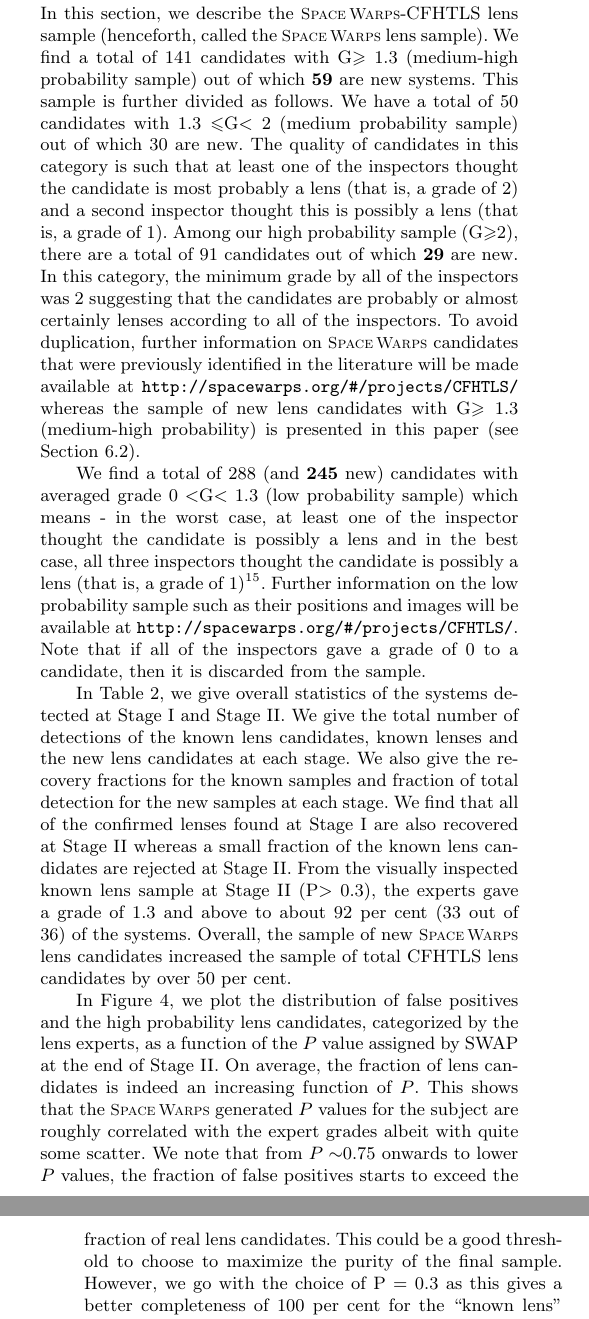
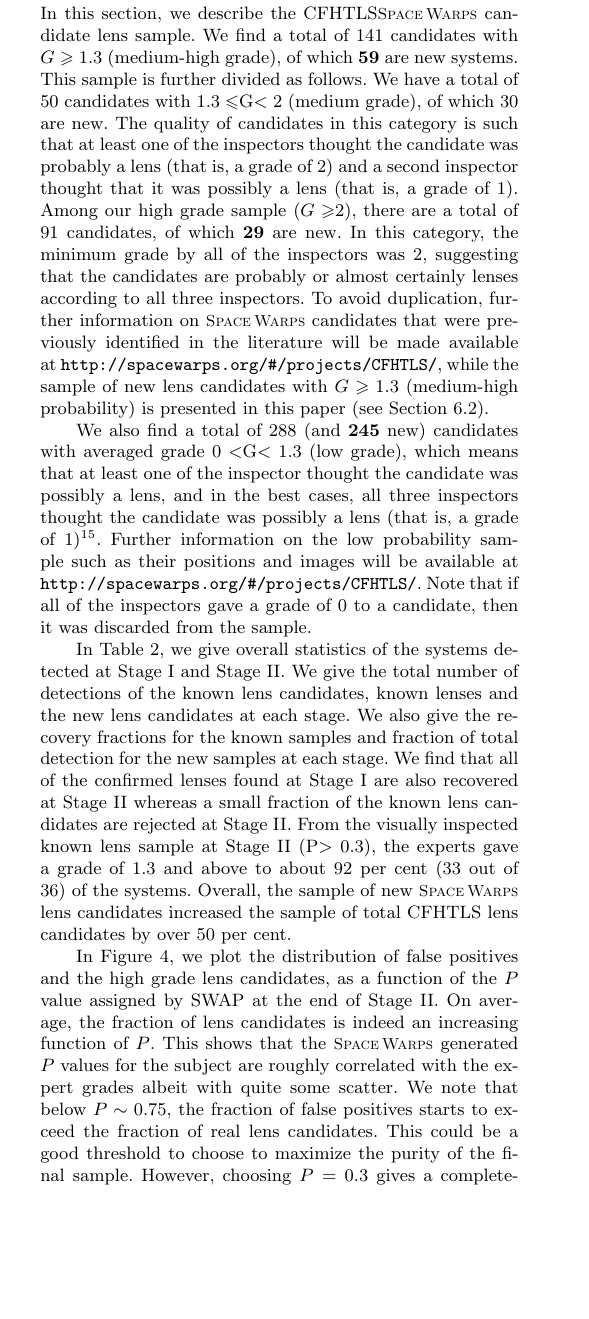
Before and after one commit to drphilmarshall/SpaceWarps, a LaTeX paper (doc/sw-cfhtls.tex): two parts of the columns of pages 9 and 10 of 24 before the commit and part of one column of page 9 of 24 after it, the two joined at a grey line, cut so that both start at the same text, the shorter picture padded with empty space. Compiled offline with pdfLaTeX; a LaTeX package or settings file that is missing is left out.

Commit message:
Simplified sample definition text. #203

```diff
--- a/doc/sw-cfhtls.tex
+++ b/doc/sw-cfhtls.tex
@@ -887,38 +887,38 @@ average value of these grades, as described in the next section.
 \subsection{\sw-\cfhtls lens sample}
 \label{sec:swlens}
 
-In this section, we describe the \sw-\cfhtls lens sample (henceforth,
-called the \sw lens sample). We find a total of 141 candidates with
-G$\ge1.3$ (medium-high probability sample) out of which {\bf 59} are new
+In this section, we describe the \cfhtls \sw candidate lens sample.
+We find a total of 141 candidates with
+$G\ge1.3$ (medium-high grade), of which {\bf 59} are new
 systems. This sample is further divided as follows. We have a total of
-50 candidates with $1.3\le$G$<2$ (medium probability sample) out of
+50 candidates with $1.3\le$G$<2$ (medium grade), of
 which 30 are new. The quality of candidates in this category is such
-that at least one of the inspectors thought the candidate is most
+that at least one of the inspectors thought the candidate was
 probably a lens (that is, a grade of 2) and a second inspector thought
-this is possibly a lens (that is, a grade of 1). Among our high
-probability sample (G$\ge$2), there are a total of 91 candidates out of
+that it was possibly a lens (that is, a grade of 1). Among our high
+grade sample ($G\ge$2), there are a total of 91 candidates, of
 which {\bf 29} are new. In this category, the minimum grade by all of the
-inspectors was 2 suggesting that the candidates are probably or almost
-certainly lenses according to all of the inspectors. To avoid
+inspectors was 2, suggesting that the candidates are probably or almost
+certainly lenses according to all three inspectors. To avoid
 duplication, further information on \sw candidates that were previously
 identified in the literature will be made available at
-\texttt{http://spacewarps.org/\#/projects/CFHTLS/} whereas the sample of new lens
-candidates with G$\ge 1.3$ (medium-high probability) is presented in
+\texttt{http://spacewarps.org/\#/projects/CFHTLS/}, while the sample of new lens
+candidates with $G\ge 1.3$ (medium-high probability) is presented in
 this paper (see \Sref{sec:results:newcand}).
 
-We find a total of 288 (and {\bf 245} new) candidates with averaged grade
-$0<$G$<1.3$ (low probability sample) which means - in the worst case, at
-least one of the inspector thought the candidate is possibly a lens and
-in the best case, all three inspectors thought the candidate is possibly
+We also find a total of 288 (and {\bf 245} new) candidates with averaged grade
+$0<$G$<1.3$ (low grade), which means that at
+least one of the inspector thought the candidate was possibly a lens, and
+in the best cases, all three inspectors thought the candidate was possibly
 a lens (that is, a grade of 1)\footnote{If grades from the inspectors
 were found to be discrepant by 2 or more, these were discussed and
 re-graded to resolve the discrepancy.}. Further information on the low
 probability sample such as their positions and images will be available
 at \texttt{http://spacewarps.org/\#/projects/CFHTLS/}. Note that if all of the
-inspectors gave a grade of 0 to a candidate, then it is discarded from
+inspectors gave a grade of 0 to a candidate, then it was discarded from
 the sample.
 
-In Table~\ref{tab:stats}, we give overall statistics of the systems
+In \Tref{tab:stats}, we give overall statistics of the systems
 detected at \StageOne and \StageTwo. We give the total number of
 detections of the known lens candidates, known lenses and the new lens
 candidates at each stage.  We also give the recovery fractions for the
@@ -932,16 +932,13 @@ the sample of new \sw lens candidates increased the sample of total
 \cfhtls lens candidates by over 50~per~cent.
 
 In \Fref{fig:stackP}, we plot the distribution of false positives and
-the high probability lens candidates, categorized by the lens experts,
+the high grade lens candidates,
 as a function of the $P$ value assigned by SWAP at the end of \StageTwo.
 On average, the fraction of lens candidates is indeed an increasing
 function of $P$. This shows that the \sw generated $P$ values for the
 subject are roughly correlated with the expert grades albeit with quite
-some scatter.  We note that from $P\sim$0.75 onwards to lower $P$ values,
+some scatter.  We note that below $P\sim0.75$,
 the fraction of false positives starts to exceed the fraction of real
 lens candidates. This could be a good threshold to choose to maximize
-the purity of the final sample. However, we go with the choice of
-P~$=$~0.3 as this gives a better completeness of 100~per~cent for the ``known
-lens'' sample instead of 67~per~cent for $P=0.75$. Therefore, the new sample
-should also have increased completeness which combined with expert
-grading allows us to achieve further purity of our sample.
+the purity of the final sample. However, choosing
+$P=0.3$ gives a completeness of 100\% for the ``known
```
Also changed, not shown: doc/sw-cfhtls.tex (5 more changed lines).
